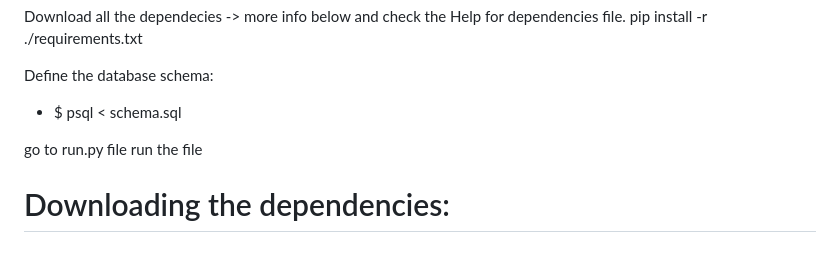
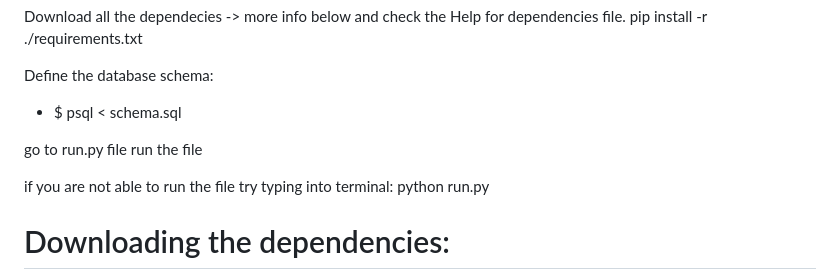
Before and after one commit to pronom8/Web-project, a Markdown page: README.md, the part around the change. GitHub-like rendering; blank space fills up the shorter version.

Commit message:
A little help if you cant run the run.py by just clicking the run button on VScode

```diff
--- a/README.md
+++ b/README.md
@@ -46,6 +46,9 @@ Define the database schema:
 go to run.py file
 run the file
 
+if you are not able to run the file try typing into terminal:
+python run.py
+
 # Downloading the dependencies:
 
 Lataa kaikki tarvittavat dependecies jotka lukee jokaisessa import statementissa ( esim VSCode ainakin näyttää että ei tunnista import from flask_bcrypt import Bcrypt jos ei ole ladannut flask_bcrypt:iä )
```
